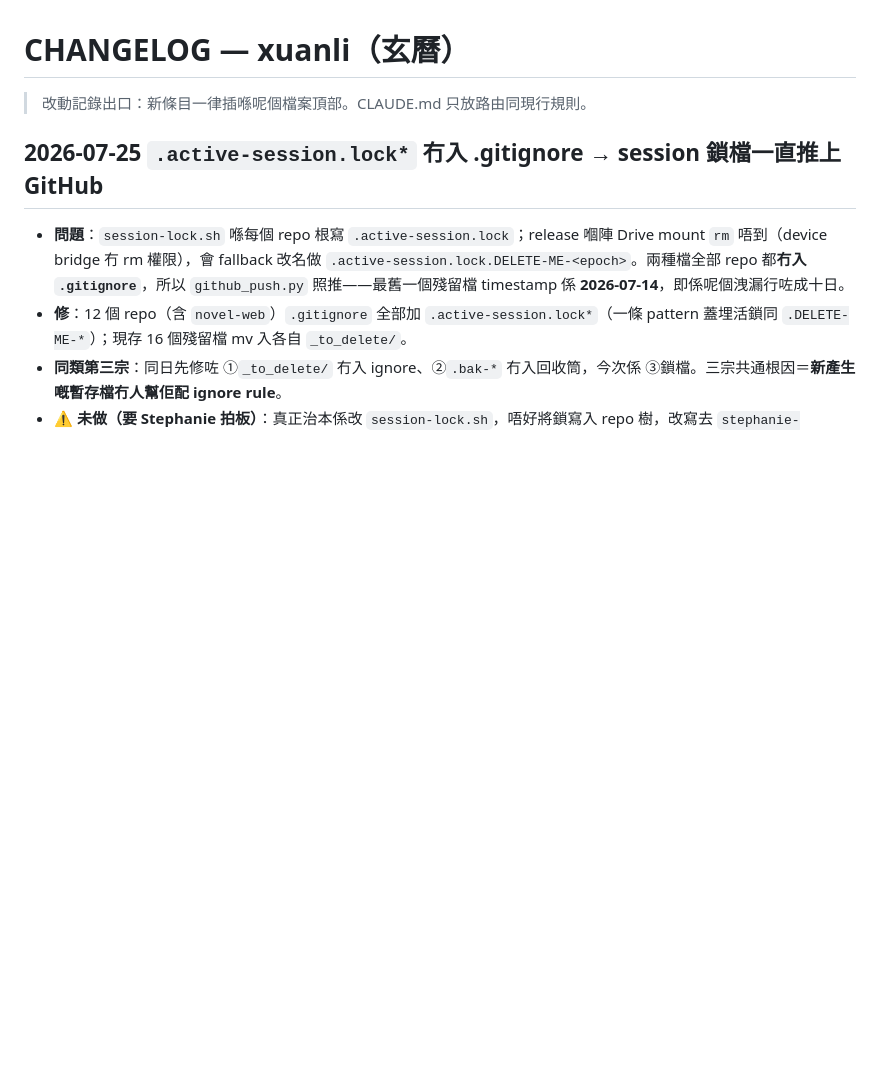
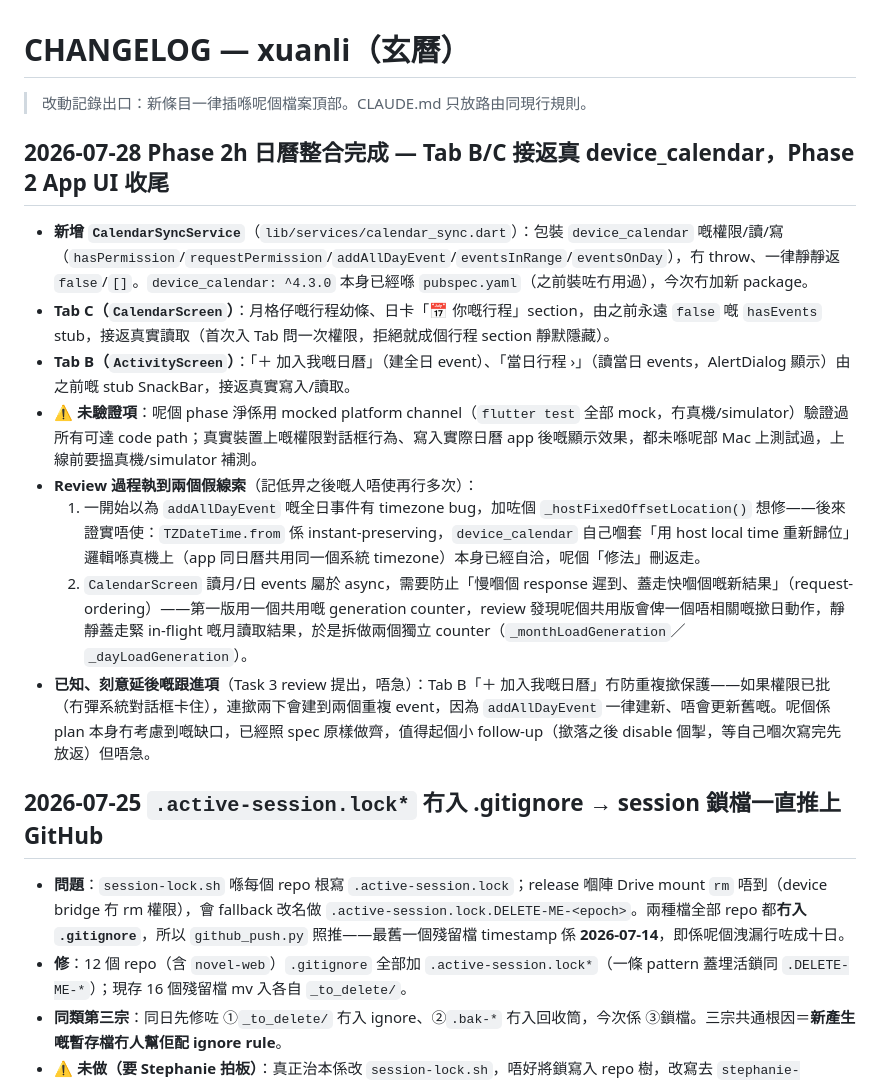
Before and after one commit to auzistephanie/xuanli, a Markdown page: CHANGELOG.md, the part around the change. Drawn GitHub-style; blank space fills up the shorter version.

Commit message:
docs: update CHANGELOG + close out Phase 2 App UI checklist (日曆整合 done)

```diff
--- a/CHANGELOG.md
+++ b/CHANGELOG.md
@@ -1,6 +1,17 @@
 # CHANGELOG — xuanli（玄曆）
 
 > 改動記錄出口：新條目一律插喺呢個檔案頂部。CLAUDE.md 只放路由同現行規則。
+
+## 2026-07-28 Phase 2h 日曆整合完成 — Tab B/C 接返真 device_calendar，Phase 2 App UI 收尾
+
+- **新增 `CalendarSyncService`**（`lib/services/calendar_sync.dart`）：包裝 `device_calendar` 嘅權限/讀/寫（`hasPermission`/`requestPermission`/`addAllDayEvent`/`eventsInRange`/`eventsOnDay`），冇 throw、一律靜靜返 `false`/`[]`。`device_calendar: ^4.3.0` 本身已經喺 `pubspec.yaml`（之前裝咗冇用過），今次冇加新 package。
+- **Tab C（`CalendarScreen`）**：月格仔嘅行程幼條、日卡「📅 你嘅行程」section，由之前永遠 `false` 嘅 `hasEvents` stub，接返真實讀取（首次入 Tab 問一次權限，拒絕就成個行程 section 靜默隱藏）。
+- **Tab B（`ActivityScreen`）**：「＋ 加入我嘅日曆」（建全日 event）、「當日行程 ›」（讀當日 events，AlertDialog 顯示）由之前嘅 stub SnackBar，接返真實寫入/讀取。
+- ⚠️ **未驗證項**：呢個 phase 淨係用 mocked platform channel（`flutter test` 全部 mock，冇真機/simulator）驗證過所有可達 code path；真實裝置上嘅權限對話框行為、寫入實際日曆 app 後嘅顯示效果，都未喺呢部 Mac 上測試過，上線前要搵真機/simulator 補測。
+- **Review 過程執到兩個假線索**（記低畀之後嘅人唔使再行多次）：
+  1. 一開始以為 `addAllDayEvent` 嘅全日事件有 timezone bug，加咗個 `_hostFixedOffsetLocation()` 想修——後來證實唔使：`TZDateTime.from` 係 instant-preserving，`device_calendar` 自己嗰套「用 host local time 重新歸位」邏輯喺真機上（app 同日曆共用同一個系統 timezone）本身已經自洽，呢個「修法」刪返走。
+  2. `CalendarScreen` 讀月/日 events 屬於 async，需要防止「慢嗰個 response 遲到、蓋走快嗰個嘅新結果」（request-ordering）——第一版用一個共用嘅 generation counter，review 發現呢個共用版會俾一個唔相關嘅撳日動作，靜靜蓋走緊 in-flight 嘅月讀取結果，於是拆做兩個獨立 counter（`_monthLoadGeneration`／`_dayLoadGeneration`）。
+- **已知、刻意延後嘅跟進項**（Task 3 review 提出，唔急）：Tab B「＋ 加入我嘅日曆」冇防重複撳保護——如果權限已批（冇彈系統對話框卡住），連撳兩下會建到兩個重複 event，因為 `addAllDayEvent` 一律建新、唔會更新舊嘅。呢個係 plan 本身冇考慮到嘅缺口，已經照 spec 原樣做齊，值得起個小 follow-up（撳落之後 disable 個掣，等自己嗰次寫完先放返）但唔急。
 
 ## 2026-07-25 `.active-session.lock*` 冇入 .gitignore → session 鎖檔一直推上 GitHub
 
```
Also changed, not shown: CLAUDE.md (+1 -1 lines).
